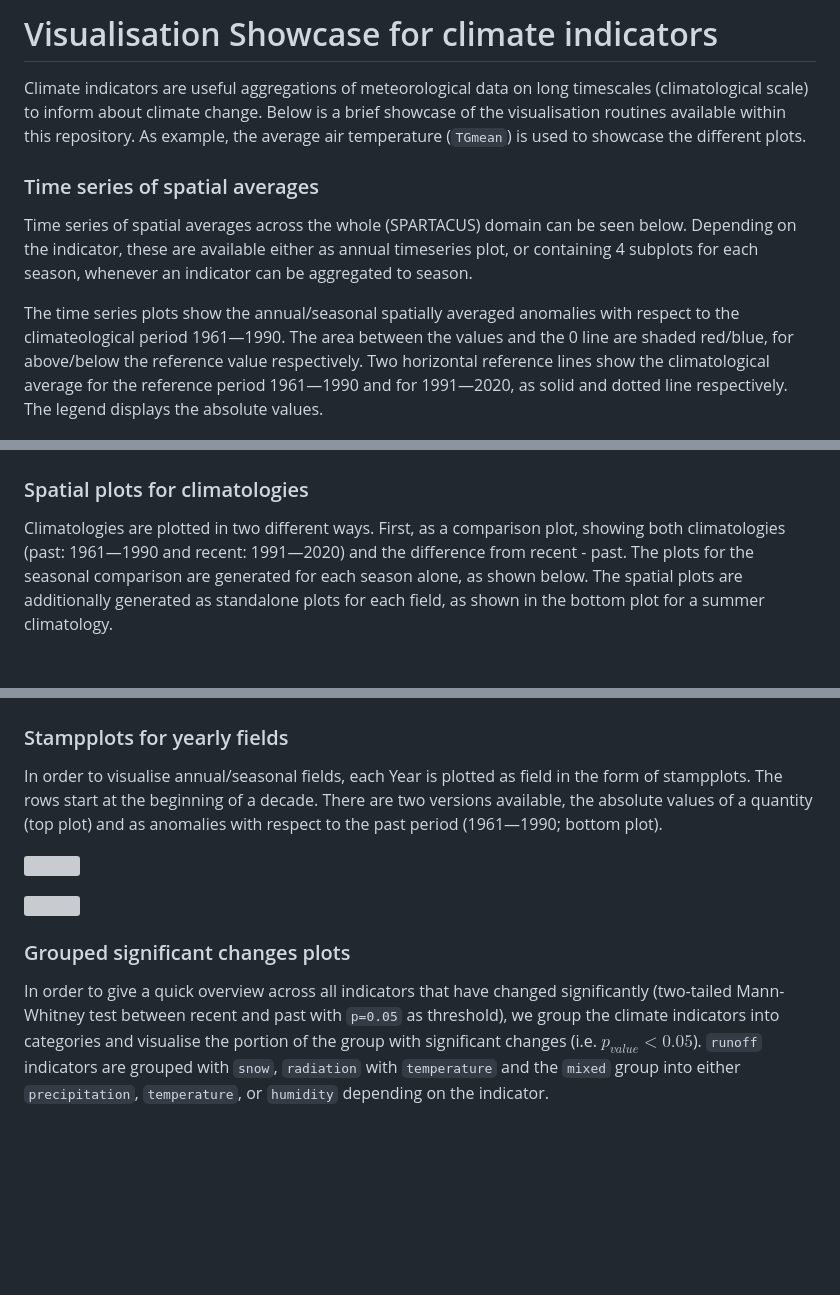
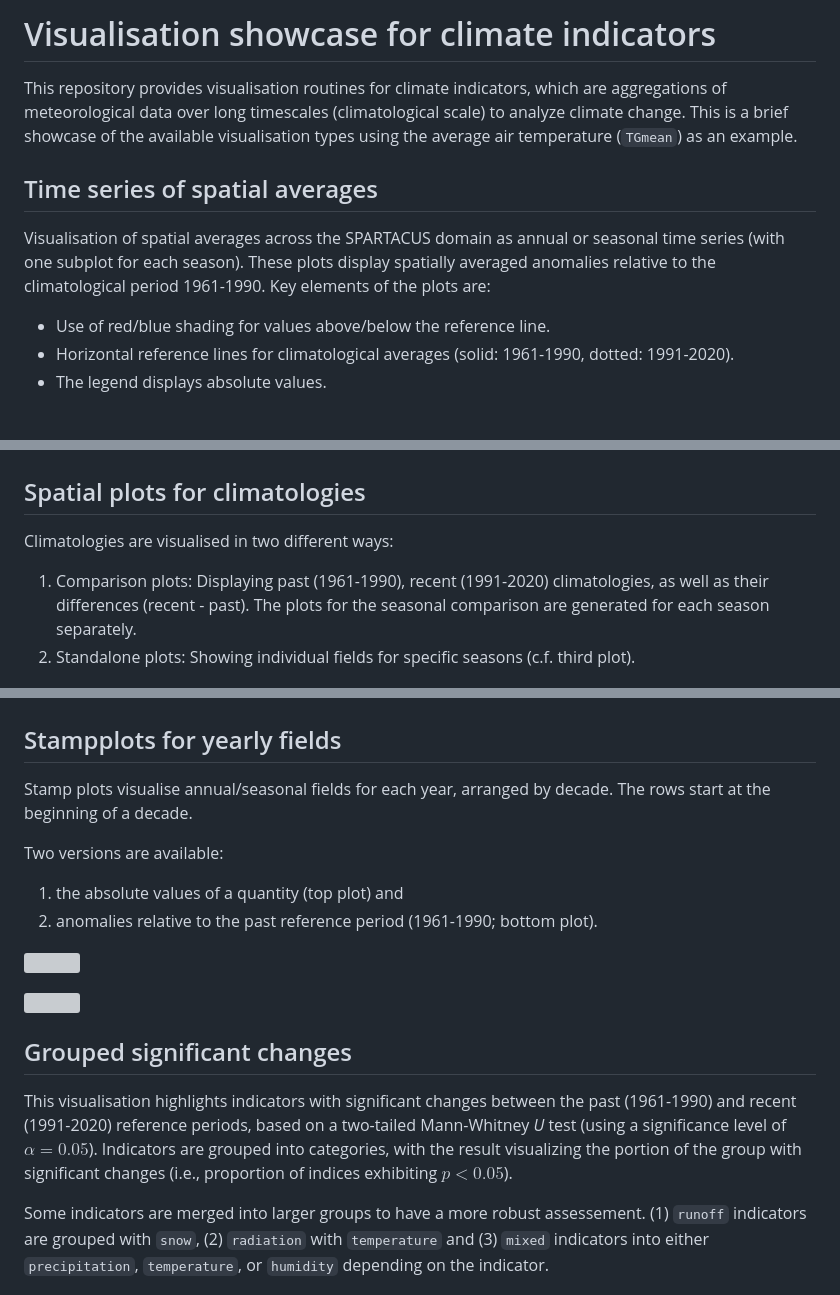
Before and after one commit to seblehner/austrian-climate-indicators, a Markdown page: doc/visualisation_showcase.md, 3 parts joined by grey strips. Drawn GitHub-style; blank space fills up the shorter version; grey boxes are pictures that could not be loaded.

Commit message:
STY: streamline showcase doc

```diff
--- a/doc/visualisation_showcase.md
+++ b/doc/visualisation_showcase.md
@@ -1,23 +1,33 @@
-# Visualisation Showcase for climate indicators
+# Visualisation showcase for climate indicators
 
-Climate indicators are useful aggregations of meteorological data on long timescales (climatological scale) to inform about climate change. Below is a brief showcase of the visualisation routines available within this repository. As example, the average air temperature (`TGmean`) is used to showcase the different plots.
+This repository provides visualisation routines for climate indicators, which are aggregations of meteorological data over long timescales (climatological scale) to analyze climate change.
+This is a brief showcase of the available visualisation types using the average air temperature (`TGmean`) as an example.
+
+<!-- toc -->
 
 
-### Time series of spatial averages
+## Time series of spatial averages
 
-Time series of spatial averages across the whole (SPARTACUS) domain can be seen below. Depending on the indicator, these are available either as annual timeseries plot, or containing 4 subplots for each season, whenever an indicator can be aggregated to season.
+Visualisation of spatial averages across the SPARTACUS domain as annual or seasonal time series (with one subplot for each season).
+These plots display spatially averaged anomalies relative to the climatological period 1961-1990.
+Key elements of the plots are:
 
-The time series plots show the annual/seasonal spatially averaged anomalies with respect to the climateological period 1961—1990. The area between the values and the 0 line are shaded red/blue, for above/below the reference value respectively. Two horizontal reference lines show the climatological average for the reference period 1961—1990 and for 1991—2020, as solid and dotted line respectively. The legend displays the absolute values.
+- Use of red/blue shading for values above/below the reference line.
+- Horizontal reference lines for climatological averages (solid: 1961-1990, dotted: 1991-2020).
+- The legend displays absolute values.
 
 ![](./example_plots/TGmean_yea_tsanom.png)
 
 ![](./example_plots/TGmean_sea_tsanom.png)
 
 
-### Spatial plots for climatologies
+## Spatial plots for climatologies
 
-Climatologies are plotted in two different ways. First, as a comparison plot, showing both climatologies (past: 1961—1990 and recent: 1991—2020) and the difference from recent - past. The plots for the seasonal comparison are generated for each season alone, as shown below.
-The spatial plots are additionally generated as standalone plots for each field, as shown in the bottom plot for a summer climatology.
+Climatologies are visualised in two different ways:
+
+1. Comparison plots: Displaying past (1961-1990), recent (1991-2020) climatologies, as well as their differences (recent - past).
+   The plots for the seasonal comparison are generated for each season separately.
+2. Standalone plots: Showing individual fields for specific seasons (c.f. third plot).
 
 ![](./example_plots/TGmean_yea_clim_comparison.png)
 
@@ -26,18 +36,27 @@ The spatial plots are additionally generated as standalone plots for each field,
 ![](./example_plots/TGmean_sea_clim_1991_2020_JJA.png)
 
 
-### Stampplots for yearly fields
+## Stampplots for yearly fields
 
-In order to visualise annual/seasonal fields, each Year is plotted as field in the form of stampplots. The rows start at the beginning of a decade. There are two versions available, the absolute values of a quantity (top plot) and as anomalies with respect to the past period (1961—1990; bottom plot).
+Stamp plots visualise annual/seasonal fields for each year, arranged by decade. The rows start at the beginning of a decade.
+
+Two versions are available:
+
+1. the absolute values of a quantity (top plot) and
+2. anomalies relative to the past reference period (1961-1990; bottom plot).
 
 ![](./example_plots/TGmean_yea_stampplot.png)
 
 ![](./example_plots/TGmean_yea_stampplot_anomaly.png)
 
 
-### Grouped significant changes plots
+## Grouped significant changes
 
-In order to give a quick overview across all indicators that have changed significantly (two-tailed Mann-Whitney test between recent and past with `p=0.05` as threshold), we group the climate indicators into categories and visualise the portion of the group with significant changes (i.e. $p_{value}<0.05$). `runoff` indicators are grouped with `snow`, `radiation` with `temperature` and the `mixed` group into either `precipitation`, `temperature`, or `humidity` depending on the indicator.
+This visualisation highlights indicators with significant changes between the past (1961-1990) and recent (1991-2020) reference periods,
+based on a two-tailed Mann-Whitney _U_ test (using a significance level of $\alpha =  0.05$).
+Indicators are grouped into categories, with the result visualizing the portion of the group with significant changes (i.e., proportion of indices exhibiting $p < 0.05$).
+
+Some indicators are merged into larger groups to have a more robust assessement. (1) `runoff` indicators are grouped with `snow`, (2) `radiation` with `temperature` and (3) `mixed` indicators into either `precipitation`, `temperature`, or `humidity` depending on the indicator.
 
 ![](./example_plots/temperature_yea_significance.png)
 
```
Also changed, not shown: other parts of doc/visualisation_showcase.md (+25 -2 lines).
